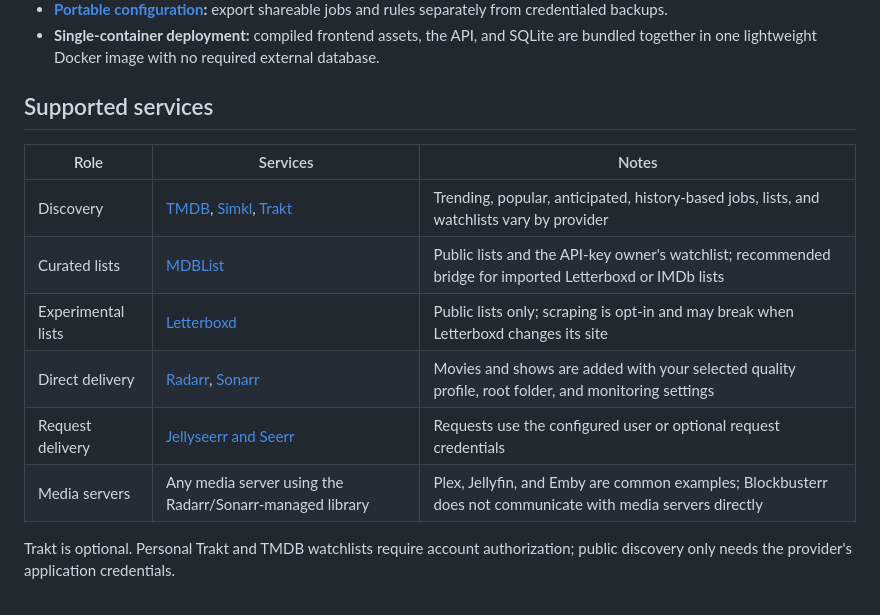
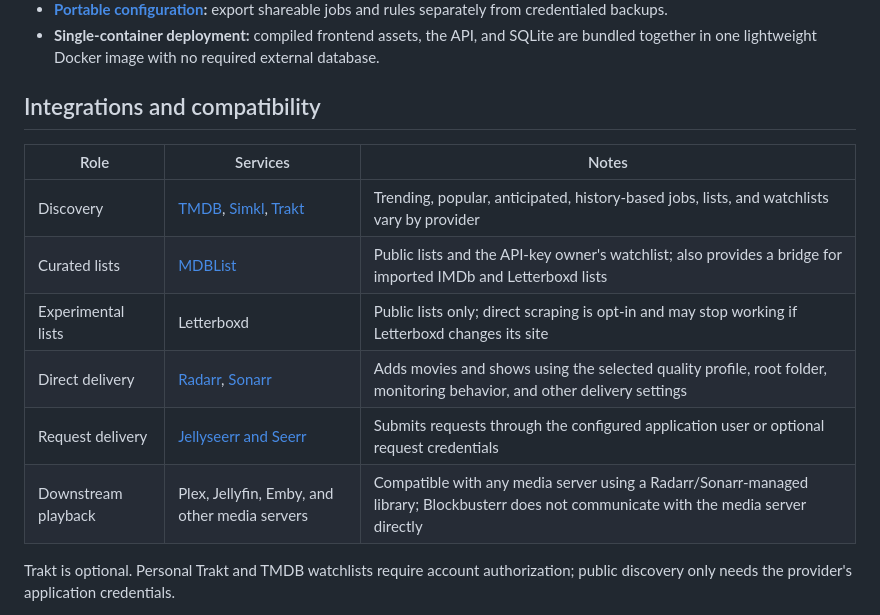
Before and after one commit to Mahcks/blockbusterr, a Markdown page: README.md, the part around the change. GitHub-like rendering.

Commit message:
docs: update integrations section for clarity and accuracy

```diff
--- a/README.md
+++ b/README.md
@@ -55,16 +55,16 @@ Pair Blockbusterr with [Maintainerr](https://github.com/Maintainerr/Maintainerr)
 - **[Portable configuration](https://blockbusterr.dev/v2/api/config/#portable-configuration):** export shareable jobs and rules separately from credentialed backups.
 - **Single-container deployment:** compiled frontend assets, the API, and SQLite are bundled together in one lightweight Docker image with no required external database.
 
-## Supported services
+## Integrations and compatibility
 
 | Role | Services | Notes |
 | --- | --- | --- |
 | Discovery | [TMDB](https://blockbusterr.dev/v2/integrations/tmdb/), [Simkl](https://blockbusterr.dev/v2/integrations/simkl/), [Trakt](https://blockbusterr.dev/v2/integrations/trakt/) | Trending, popular, anticipated, history-based jobs, lists, and watchlists vary by provider |
-| Curated lists | [MDBList](https://blockbusterr.dev/v2/integrations/mdblist/) | Public lists and the API-key owner's watchlist; recommended bridge for imported Letterboxd or IMDb lists |
-| Experimental lists | [Letterboxd](https://blockbusterr.dev/v2/integrations/mdblist/) | Public lists only; scraping is opt-in and may break when Letterboxd changes its site |
-| Direct delivery | [Radarr](https://blockbusterr.dev/v2/integrations/radarr/), [Sonarr](https://blockbusterr.dev/v2/integrations/sonarr/) | Movies and shows are added with your selected quality profile, root folder, and monitoring settings |
-| Request delivery | [Jellyseerr and Seerr](https://blockbusterr.dev/v2/integrations/jellyseerr/) | Requests use the configured user or optional request credentials |
-| Media servers | Any media server using the Radarr/Sonarr-managed library | Plex, Jellyfin, and Emby are common examples; Blockbusterr does not communicate with media servers directly |
+| Curated lists | [MDBList](https://blockbusterr.dev/v2/integrations/mdblist/) | Public lists and the API-key owner's watchlist; also provides a bridge for imported IMDb and Letterboxd lists |
+| Experimental lists | Letterboxd | Public lists only; direct scraping is opt-in and may stop working if Letterboxd changes its site |
+| Direct delivery | [Radarr](https://blockbusterr.dev/v2/integrations/radarr/), [Sonarr](https://blockbusterr.dev/v2/integrations/sonarr/) | Adds movies and shows using the selected quality profile, root folder, monitoring behavior, and other delivery settings |
+| Request delivery | [Jellyseerr and Seerr](https://blockbusterr.dev/v2/integrations/jellyseerr/) | Submits requests through the configured application user or optional request credentials |
+| Downstream playback | Plex, Jellyfin, Emby, and other media servers | Compatible with any media server using a Radarr/Sonarr-managed library; Blockbusterr does not communicate with the media server directly |
 
 Trakt is optional. Personal Trakt and TMDB watchlists require account authorization; public discovery only needs the provider's application credentials.
 
```
